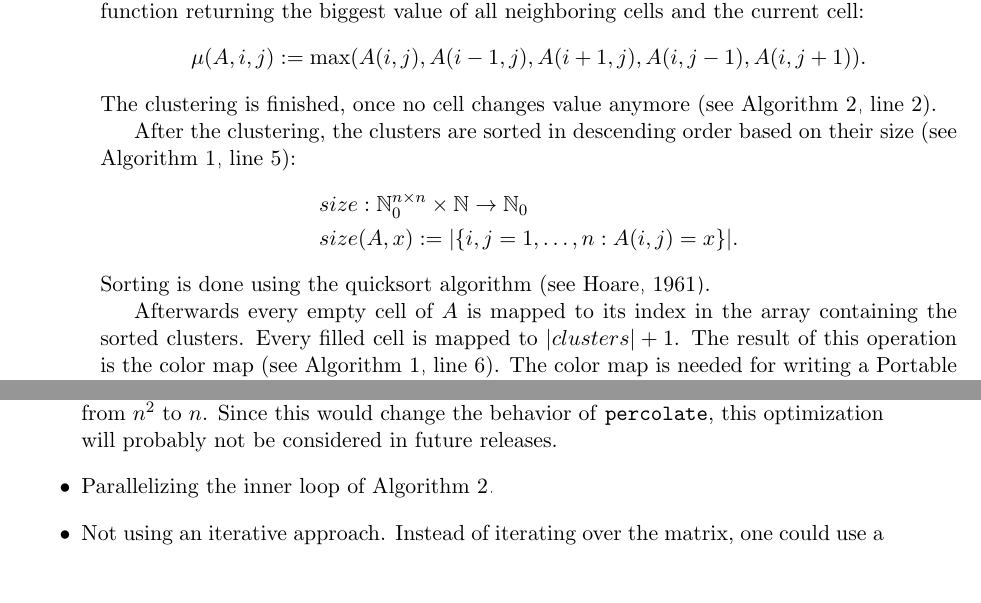
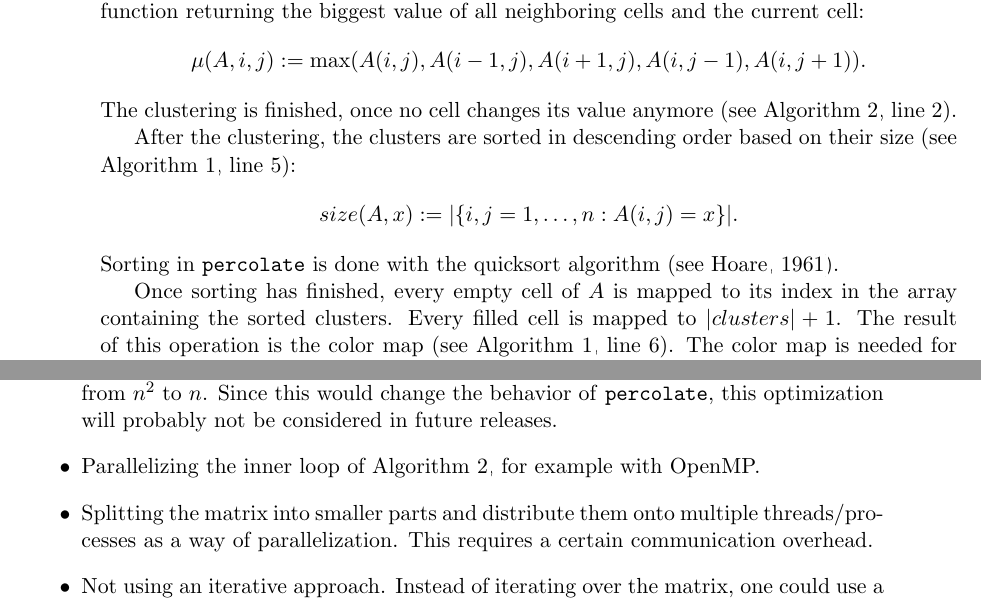
Before and after one commit to jofas/pscw, a LaTeX paper (doc/pscw.tex): two parts of pages 2 and 7 of 9, joined at a grey line, cut so that both start at the same text, the shorter picture padded with empty space. Compiled offline with pdfLaTeX.

Commit message:
proofread

```diff
--- a/doc/pscw.tex
+++ b/doc/pscw.tex
@@ -199,23 +199,21 @@ cells and the current cell:
   \mu(A, i, j) := \max(A(i, j), A(i-1, j), A(i+1, j),
                        A(i, j-1), A(i, j+1)).
 \end{align*}
-The clustering is finished, once no cell changes value
+The clustering is finished, once no cell changes its value
 anymore (see Algorithm~\ref{alg:build_clusters}, line 2).
 
 After the clustering, the clusters are sorted in descending
 order based on their size (see Algorithm~\ref{alg:perc},
 line 5):
 \begin{align*}
-&size: \mathbb{N}_0^{n \times n} \times \mathbb{N}
-\rightarrow \mathbb{N}_0 \\
-&size(A, x) :=
-|\{i,j=1,\dots,n: A(i,j) = x\}|.
+size(A, x) := |\{i,j=1,\dots,n: A(i,j) = x\}|.
 \end{align*}
-Sorting is done using the quicksort algorithm
+Sorting in \perc{} is done with the quicksort algorithm
 \citep[see][]{hoare_1961}.
 
-Afterwards every empty cell of $A$ is mapped to its index
-in the array containing the sorted clusters.
+Once sorting has finished, every empty cell of $A$ is
+mapped to its index in the array containing the sorted
+clusters.
 Every filled cell is mapped to $|clusters| + 1$.
 The result of this operation is the color map (see
 Algorithm~\ref{alg:perc}, line 6).
@@ -567,7 +565,13 @@ This could be done by the following possible optimizations:
         in future releases.
 
   \item Parallelizing the inner loop of
-        Algorithm~\ref{alg:build_clusters}.
+        Algorithm~\ref{alg:build_clusters}, for example
+        with OpenMP.
+
+  \item Splitting the matrix into smaller parts and
+        distribute them onto multiple threads/processes
+        as a way of parallelization. This requires a
+        certain communication overhead.
 
   \item Not using an iterative approach. Instead of
         iterating over the matrix, one could use a priority
```
Also changed, not shown: doc/pscw.pdf, doc/pscw.tex (6 more changed lines).
